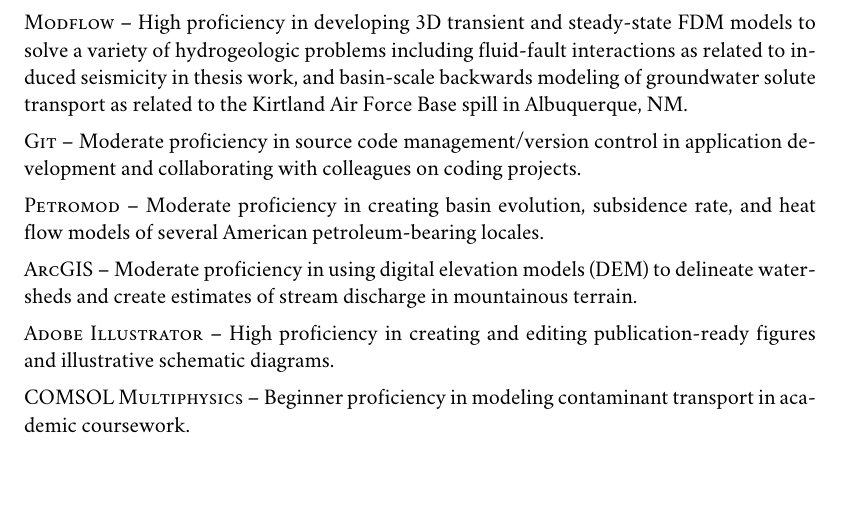
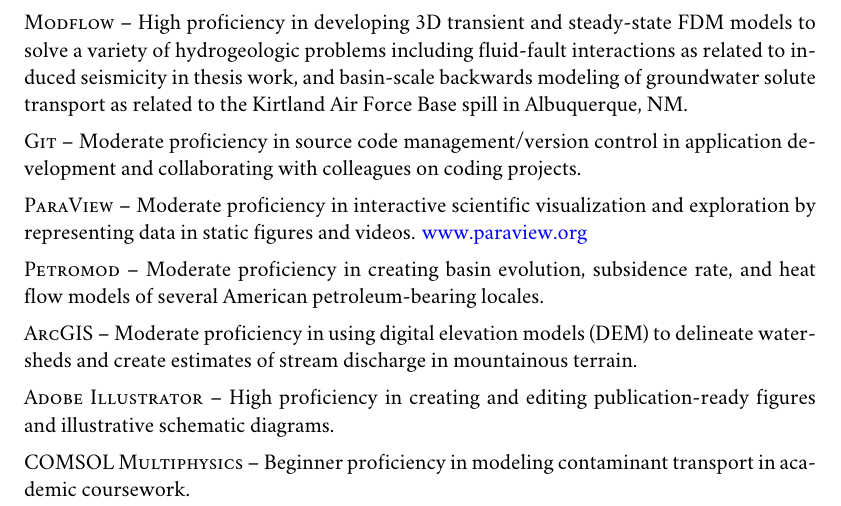
Before and after one commit to johnportiz14/cv, a LaTeX CV (john_ortiz_cv.tex): part of page 3 of 5, cut so that both start at the same text. Compiled offline with XeLaTeX; a missing font is replaced by an installed copy or a similar font.

Commit message:
Add ParaView to Skills.

```diff
--- a/john_ortiz_cv.tex
+++ b/john_ortiz_cv.tex
@@ -210,6 +210,7 @@
 \textsc{LaGriT} – Intermediate proficiency in generating numerical finite-element meshes for a variety of geological applications, including porous flow and transport modeling and discrete fracture networks. Proficient at generating meshes using the 3 interfaces: command line, batch driven via control file, and PyLaGrit Python command/batch interface. Have also worked on capability development by using novel approaches to combine continuum 3D grids with 2D discrete fracture network (DFN) planes into unified meshes for use in transient flow and transport models. \href{https://lagrit.lanl.gov/index.shtml}{lagrit.lanl.gov/index.shtml} \\[5pt]
 \textsc{Modflow} – High proficiency in developing 3D transient and steady-state FDM models to solve a variety of hydrogeologic problems including fluid-fault interactions as related to induced seismicity in thesis work, and basin-scale backwards modeling of groundwater solute transport as related to the Kirtland Air Force Base spill in Albuquerque, NM.\\[5pt]
 \textsc{Git} – Moderate proficiency in source code management/version control in application development and collaborating with colleagues on coding projects.\\[5pt]
+\textsc{ParaView} – Moderate proficiency in interactive scientific visualization and exploration by representing data in static figures and videos. \href{https://www.paraview.org/}{www.paraview.org} \\[5pt]
 \textsc{Petromod} – Moderate proficiency in creating basin evolution, subsidence rate, and heat flow models of several American petroleum-bearing locales.\\[5pt]
 \textsc{ArcGIS} – Moderate proficiency in using digital elevation models (DEM) to delineate watersheds and create estimates of stream discharge in mountainous terrain.\\[5pt]
 \textsc{Adobe Illustrator} – High proficiency in creating and editing publication-ready figures and illustrative schematic diagrams.\\[5pt]
```
Also changed, not shown: john_ortiz_cv.pdf, 3 other files.
